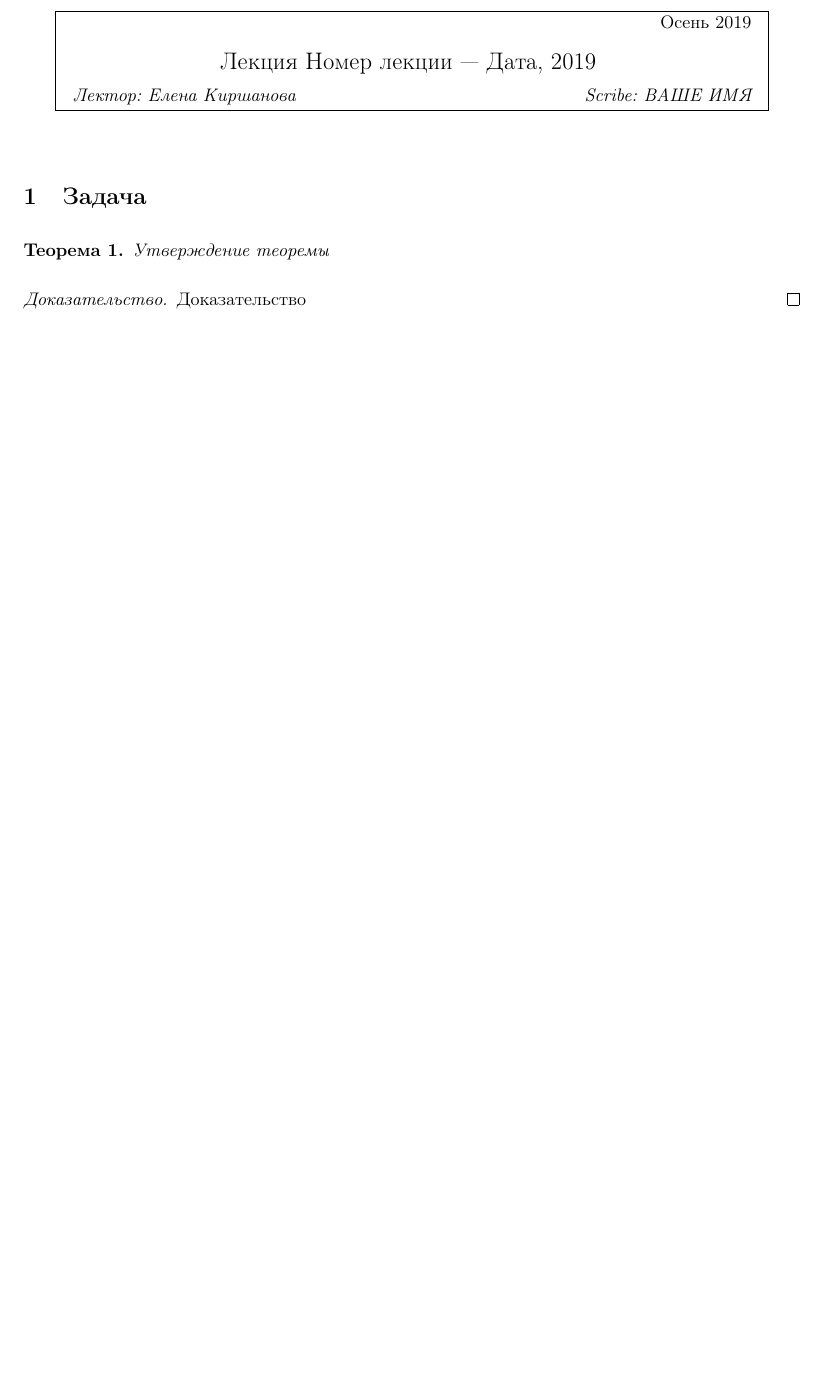
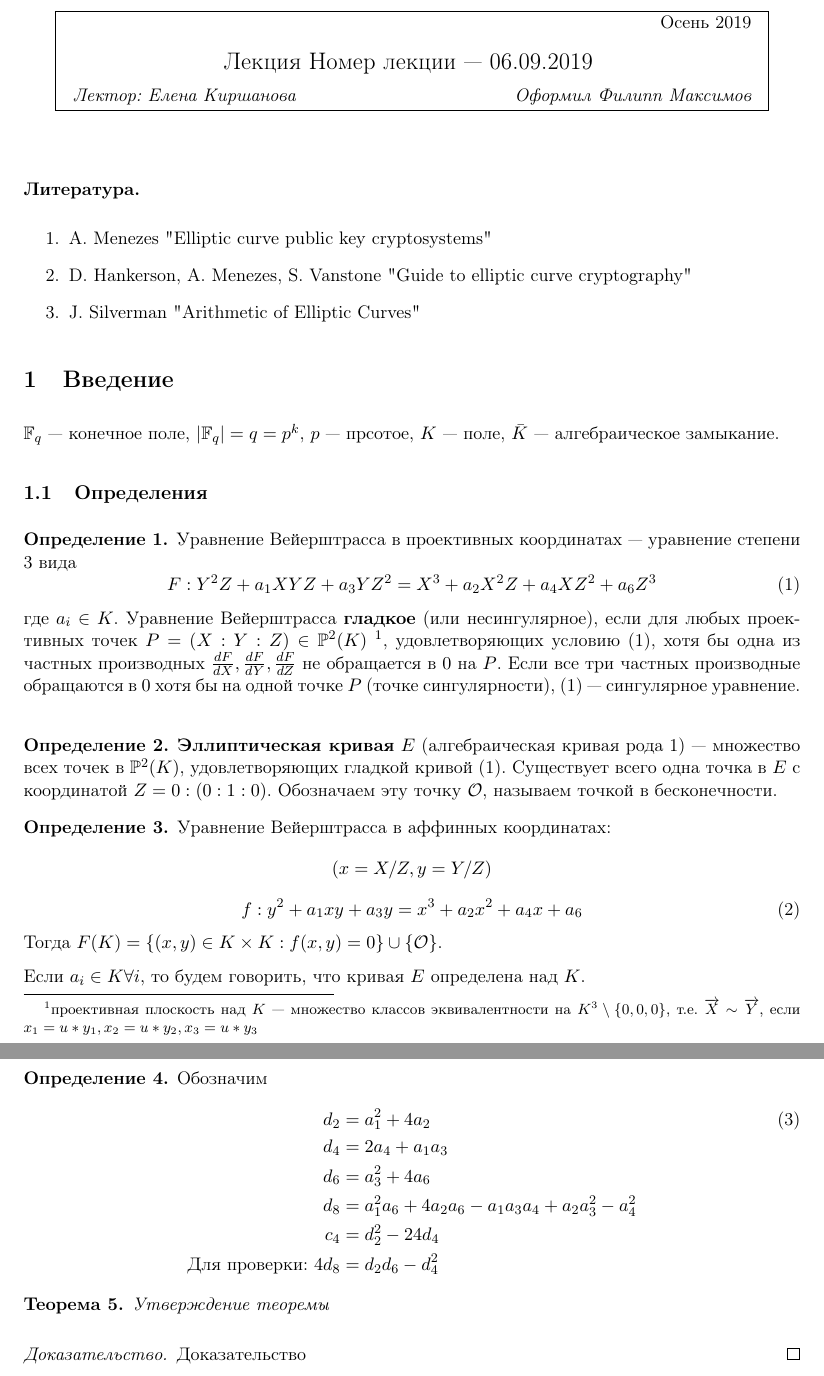
Before and after one commit to fylmr/elliptic-curves-lecture, a LaTeX document (lecture1.tex): part of the page before the commit and two parts of pages 1 and 2 of 2 after it, the two joined at a grey line, cut so that both start at the same text, the shorter picture padded with empty space. Compiled offline with pdfLaTeX.

Commit message:
Updates from Overleaf

```diff
--- a/lecture1.tex
+++ b/lecture1.tex
@@ -27,6 +27,7 @@
 \newcommand{\Q}{{{\mathbb Q}}}
 \newcommand{\R}{{{\mathbb R}}}
 \newcommand{\F}{{{\mathbb F}}}
+\newcommand{\PP}{{{\mathbb P}}}
 \newcommand*{\IZ}{\ensuremath{\mathbb{Z}}}
 \newcommand*{\IN}{\ensuremath{\mathbb{N}}}
 \newcommand*{\IR}{{{\mathbb R}}}
@@ -72,14 +73,17 @@
   \vspace*{4mm}
 }
 
-\newcommand{\lecture}[4]{\handout{#1}{#2}{#3}{Scribe: #4}{Лекция #1}}
+\newcommand{\lecture}[4]{\handout{#1}{#2}{#3}{Оформил #4}{Лекция #1}}
 
 \newtheorem{theorem}{Теорема}
 \newtheorem{corollary}[theorem]{Следствие}
 \newtheorem{lemma}[theorem]{Лемма}
 \newtheorem{observation}[theorem]{Observation}
 \newtheorem{proposition}[theorem]{Предложение}
+
+\theoremstyle{definition}
 \newtheorem{definition}[theorem]{Определение}
+
 \newtheorem{claim}[theorem]{Утверждение}
 \newtheorem{fact}[theorem]{Факт}
 \newtheorem{assumption}[theorem]{Предположение}
@@ -99,10 +103,60 @@
 
 \begin{document}
 
-\lecture{Номер лекции --- Дата, 2019}{Осень 2019}{Лектор: Елена Киршанова}{ВАШЕ ИМЯ}
+    \lecture{Номер лекции --- 06.09.2019}{Осень 2019}{Лектор: Елена Киршанова}{Филипп Максимов}
 
-\section{Задача}
 
+    \paragraph{Литература.}
+        \begin{enumerate}
+            \item A. Menezes "Elliptic curve public key cryptosystems"
+            \item D. Hankerson, A. Menezes, S. Vanstone "Guide to elliptic curve cryptography"
+            \item J. Silverman "Arithmetic of Elliptic Curves"
+        \end{enumerate}
+
+    \section{Введение}
+
+        $\F_q$ — конечное поле, $|\F_q|=q=p^k$, $p$ — прсотое, $K$ — поле, $\Bar{K}$ — алгебраическое замыкание.
+
+        \subsection{Определения}
+
+            \begin{definition} Уравнение Вейерштрасса в проективных координатах
+            — уравнение степени 3 вида
+                \begin{equation}
+                    F: Y^2Z + a_1 X Y Z + a_3 Y Z^2 = X^3 + a_2 X^2 Z + a_4 X Z^2 + a_6 Z^3
+                \end{equation}
+                где $a_i \in K$.
+                Уравнение Вейерштрасса \textbf{гладкое} (или несингулярное), если для любых проективных точек $P=(X:Y:Z) \in \PP^2(K)$ \footnotemark[1], удовлетворяющих условию (1), хотя бы одна из частных производных $\frac{dF}{dX},\frac{dF}{dY},\frac{dF}{dZ}$ не обращается в $0$ на $P$. Если все три частных производные обращаются в $0$ хотя бы на одной точке $P$ (точке сингулярности), (1) — сингулярное уравнение.
+                \footnotetext[1]{проективная плоскость над $K$ — множество классов эквивалентности на $K^3\setminus \{0,0,0\}$, т.е. $\overrightarrow{X} \sim \overrightarrow{Y}$, если $x_1=u*y_1,x_2=u*y_2,x_3=u*y_3$ }
+            \end{definition}
+
+            \begin{definition}
+                \textbf{Эллиптическая кривая} $E$ (алгебраическая кривая рода 1) — множество всех точек в $\PP^2(K)$, удовлетворяющих гладкой кривой (1). Существует всего одна точка в $E$ с координатой $Z=0: (0:1:0)$. Обозначаем эту точку $\bigO$, называем точкой в бесконечности.
+            \end{definition}
+
+            \begin{definition}
+                Уравнение Вейерштрасса в аффинных координатах:
+                \[
+                (x=X/Z, y=Y/Z)
+                \]
+                \begin{equation}
+                    f: y^2+a_1xy + a_3y = x^3 + a_2x^2 + a_4x + a_6
+                \end{equation}
+                Тогда $F(K) = \{ (x,y) \in K \times K: f(x,y)=0 \} \union \{\bigO\}$.
+
+                Если $a_i \in K \forall i$, то будем говорить, что кривая $E$ определена над $K$.
+            \end{definition}
+
+            \begin{definition}
+                Обозначим
+                \begin{align}
+                    d_2 &= a_1^2 + 4a_2 \\ \nonumber
+                    d_4 &= 2a_4 + a_1a_3 \\ \nonumber
+                    d_6 &= a_3^2 + 4a_6 \\ \nonumber
+                    d_8 &= a_1^2a_6 + 4a_2a_6 - a_1a_3a_4 + a_2a_3^2 - a_4^2 \\ \nonumber
+                    c_4 &= d_2^2 - 24d_4 \\ \nonumber
+                    \text{Для проверки: } 4d_8 &= d_2d_6 - d_4^2
+                \end{align}
+            \end{definition}
 
         \begin{theorem}
         	Утверждение теоремы
```
Also changed, not shown: lecture1.tex (8 more changed lines). Lines whose indentation alone changed are shown as unchanged.
